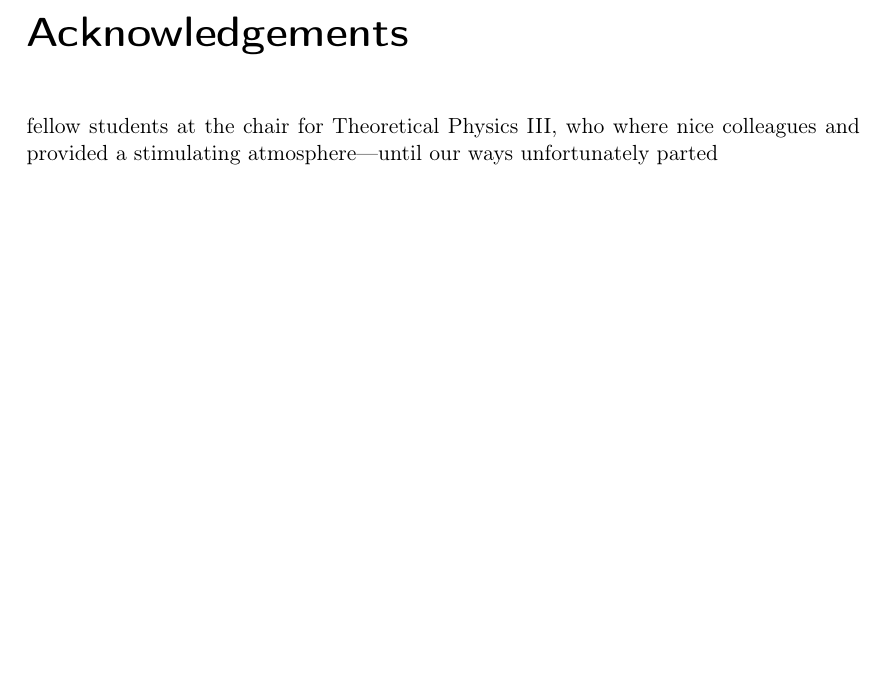
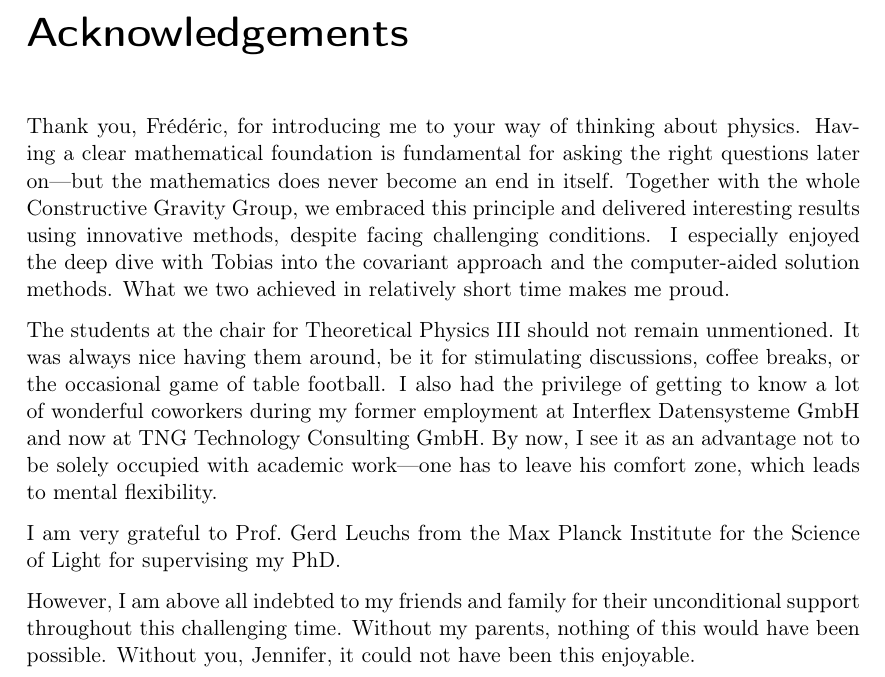
Before and after one commit to nilsalex/phd-thesis, a LaTeX thesis (latex/main.tex, which reads latex/chapters/acknowledgements.tex): part of page 4 of 106, cut so that both start at the same text, the shorter picture padded with empty space. Compiled offline with pdfLaTeX.

Commit message:
acknowledgements

```diff
--- a/latex/chapters/acknowledgements.tex
+++ b/latex/chapters/acknowledgements.tex
@@ -1,3 +1,9 @@
 \chapter{Acknowledgements}
 
-fellow students at the chair for Theoretical Physics III, who where nice colleagues and provided a stimulating atmosphere---until our ways unfortunately parted
+Thank you, Fr\'ed\'eric, for introducing me to your way of thinking about physics. Having a clear mathematical foundation is fundamental for asking the right questions later on---but the mathematics does never become an end in itself. Together with the whole Constructive Gravity Group, we embraced this principle and delivered interesting results using innovative methods, despite facing challenging conditions. I especially enjoyed the deep dive with Tobias into the covariant approach and the computer-aided solution methods. What we two achieved in relatively short time makes me proud.
+
+The students at the chair for Theoretical Physics III should not remain unmentioned. It was always nice having them around, be it for stimulating discussions, coffee breaks, or the occasional game of table football. I also had the privilege of getting to know a lot of wonderful coworkers during my former employment at Interflex Datensysteme GmbH and now at TNG Technology Consulting GmbH. By now, I see it as an advantage not to be solely occupied with academic work---one has to leave his comfort zone, which leads to mental flexibility.
+
+I am very grateful to Prof.~Gerd Leuchs from the Max Planck Institute for the Science of Light for supervising my PhD.
+
+However, I am above all indebted to my friends and family for their unconditional support throughout this challenging time. Without my parents, nothing of this would have been possible. Without you, Jennifer, it could not have been this enjoyable.
```
